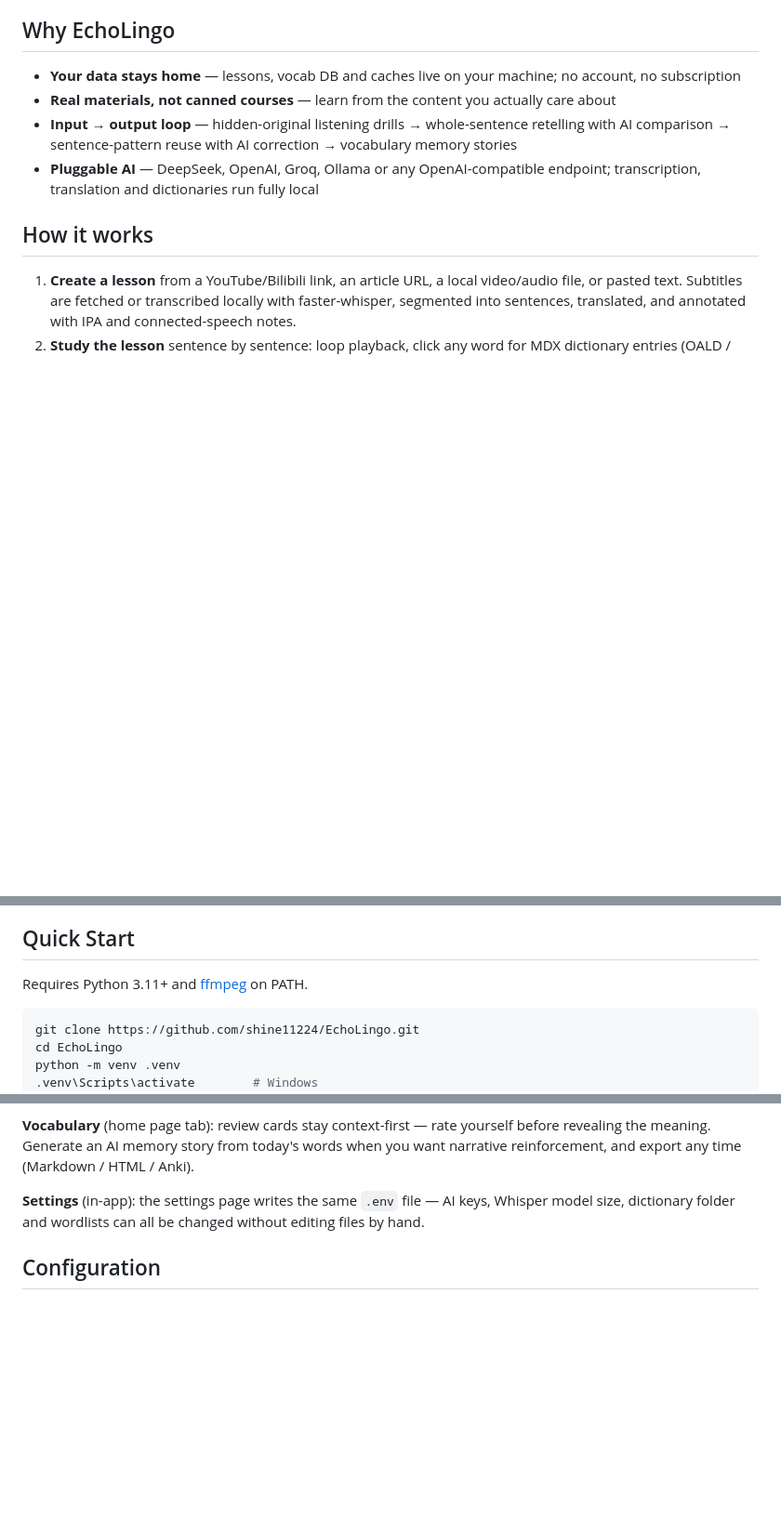
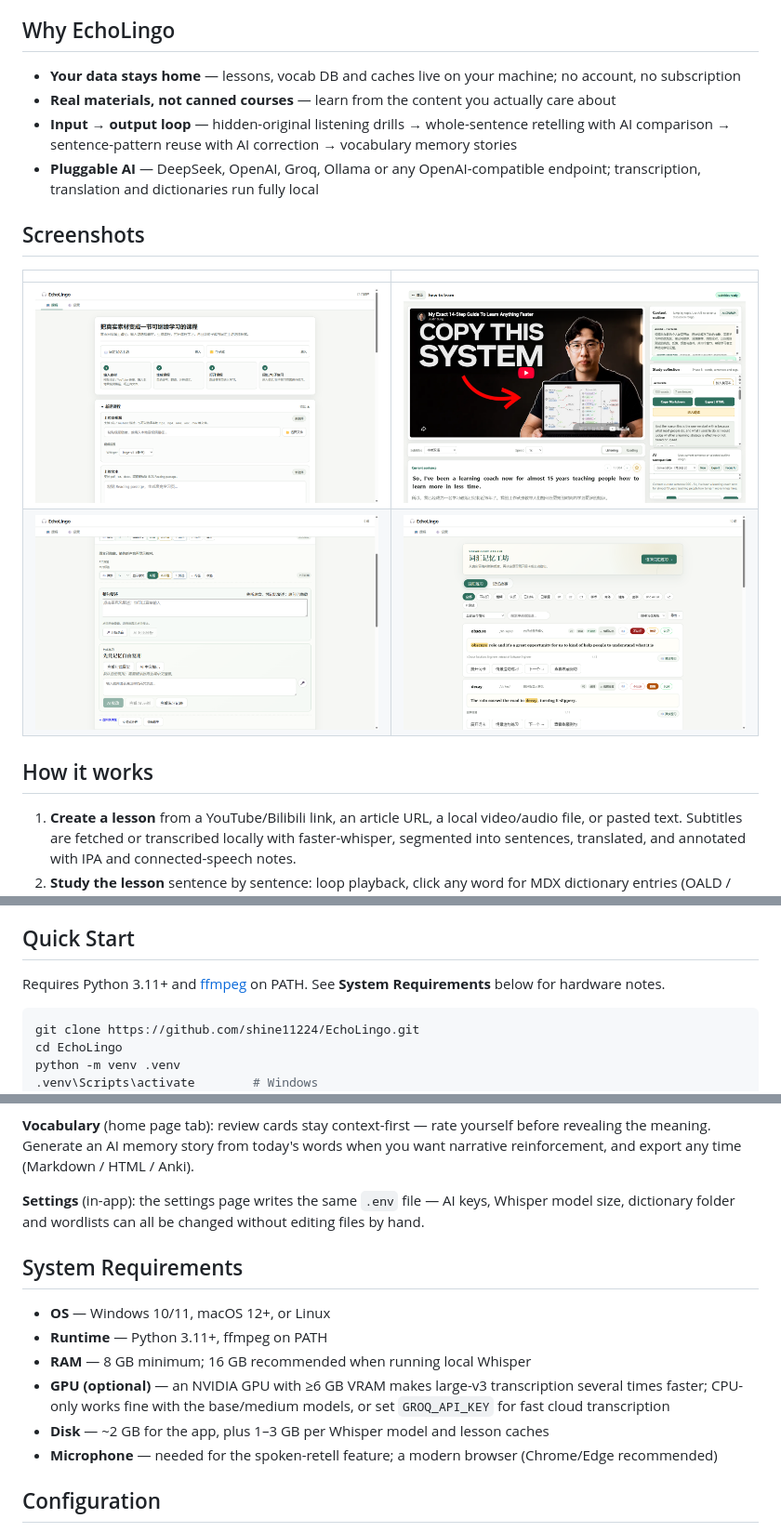
Before and after one commit to shine11224/EchoLingo, a Markdown page: README.md, 3 parts joined by grey strips. Shown: that part at 93% size. Rendered like a GitHub page; pictures changed too: docs/screenshots/home.png (added), docs/screenshots/lesson.png (added), docs/screenshots/sentence-library.png (added); blank space fills up the shorter version.

Commit message:
docs: add real screenshots, system requirements; rename app title to EchoLingo

````diff
--- a/README.md
+++ b/README.md
@@ -12,6 +12,13 @@
 - **Real materials, not canned courses** — learn from the content you actually care about
 - **Input → output loop** — hidden-original listening drills → whole-sentence retelling with AI comparison → sentence-pattern reuse with AI correction → vocabulary memory stories
 - **Pluggable AI** — DeepSeek, OpenAI, Groq, Ollama or any OpenAI-compatible endpoint; transcription, translation and dictionaries run fully local
+
+## Screenshots
+
+| | |
+|---|---|
+| ![Home — create lessons from real materials](docs/screenshots/home.png) | ![Lesson — bilingual subtitles, outline, AI companion](docs/screenshots/lesson.png) |
+| ![Sentence library — retell with AI comparison, pattern drills](docs/screenshots/sentence-library.png) | ![Vocabulary workshop — context-first review cards](docs/screenshots/vocab.png) |
 
 ## How it works
 
@@ -31,7 +38,7 @@
 
 ## Quick Start
 
-Requires Python 3.11+ and [ffmpeg](https://ffmpeg.org/) on PATH.
+Requires Python 3.11+ and [ffmpeg](https://ffmpeg.org/) on PATH. See **System Requirements** below for hardware notes.
 
 ```bash
 git clone https://github.com/shine11224/EchoLingo.git
@@ -71,6 +78,15 @@ python backend/fastapi_server.py
 
 **Settings** (in-app): the settings page writes the same `.env` file — AI keys, Whisper model size, dictionary folder and wordlists can all be changed without editing files by hand.
 
+## System Requirements
+
+- **OS** — Windows 10/11, macOS 12+, or Linux
+- **Runtime** — Python 3.11+, ffmpeg on PATH
+- **RAM** — 8 GB minimum; 16 GB recommended when running local Whisper
+- **GPU (optional)** — an NVIDIA GPU with ≥6 GB VRAM makes large-v3 transcription several times faster; CPU-only works fine with the base/medium models, or set `GROQ_API_KEY` for fast cloud transcription
+- **Disk** — ~2 GB for the app, plus 1–3 GB per Whisper model and lesson caches
+- **Microphone** — needed for the spoken-retell feature; a modern browser (Chrome/Edge recommended)
+
 ## Configuration
 
 All settings live in `.env` (or the in-app Settings page, which writes the same file). Only `AI_API_KEY` is needed for AI features; everything else degrades gracefully:
````
Also changed, not shown: README.zh-CN.md (+17 -1 lines), 1 other file.
